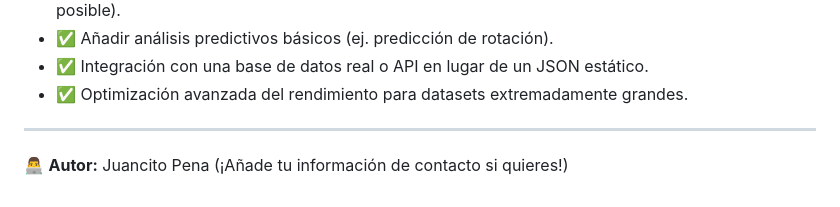
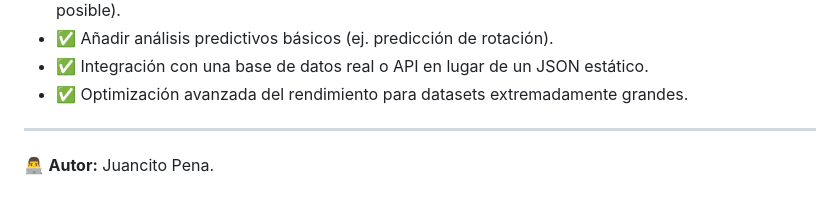
Before and after one commit to JUANCITOPENA/Dashboard_Estrategico_de_RRHH, a Markdown page: README.md, the part around the change. GitHub-like rendering.

```diff
--- a/README.md
+++ b/README.md
@@ -125,4 +125,4 @@ El archivo `base de datos/rrhh_empleados_mejorado.json` es la fuente de informac
 
 ---
 
-👨‍💻 **Autor:** Juancito Pena (¡Añade tu información de contacto si quieres!)
+👨‍💻 **Autor:** Juancito Pena.
```
